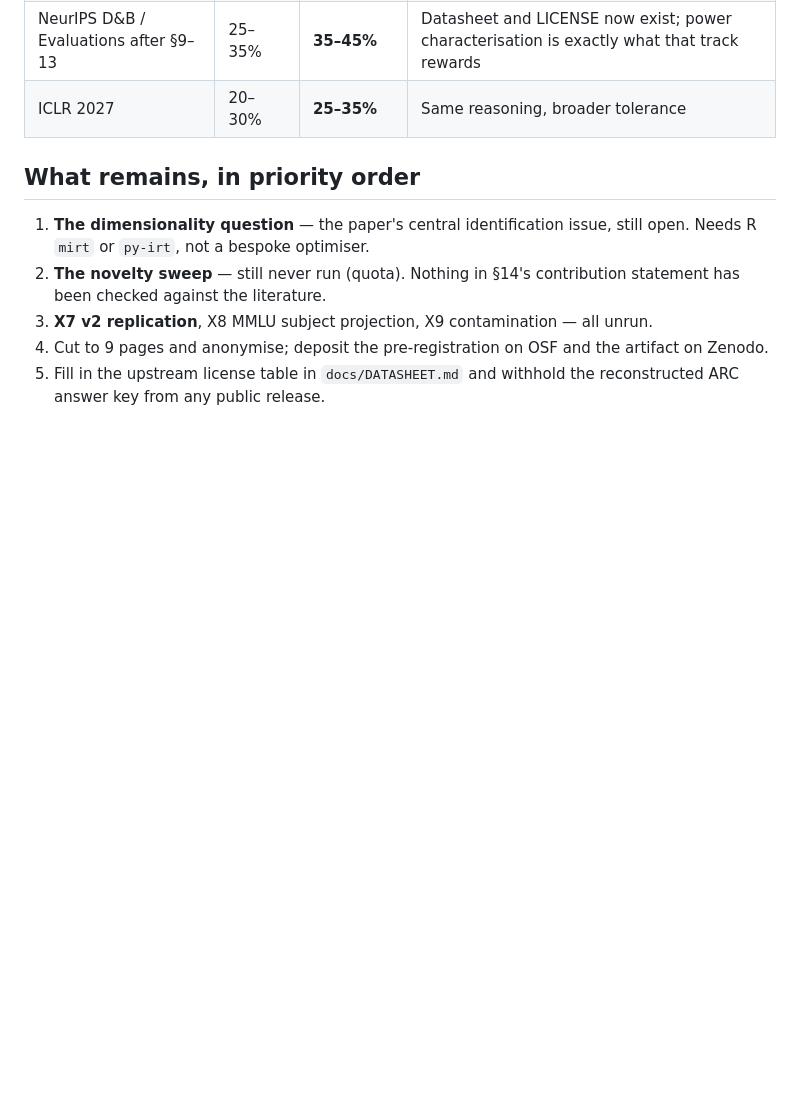
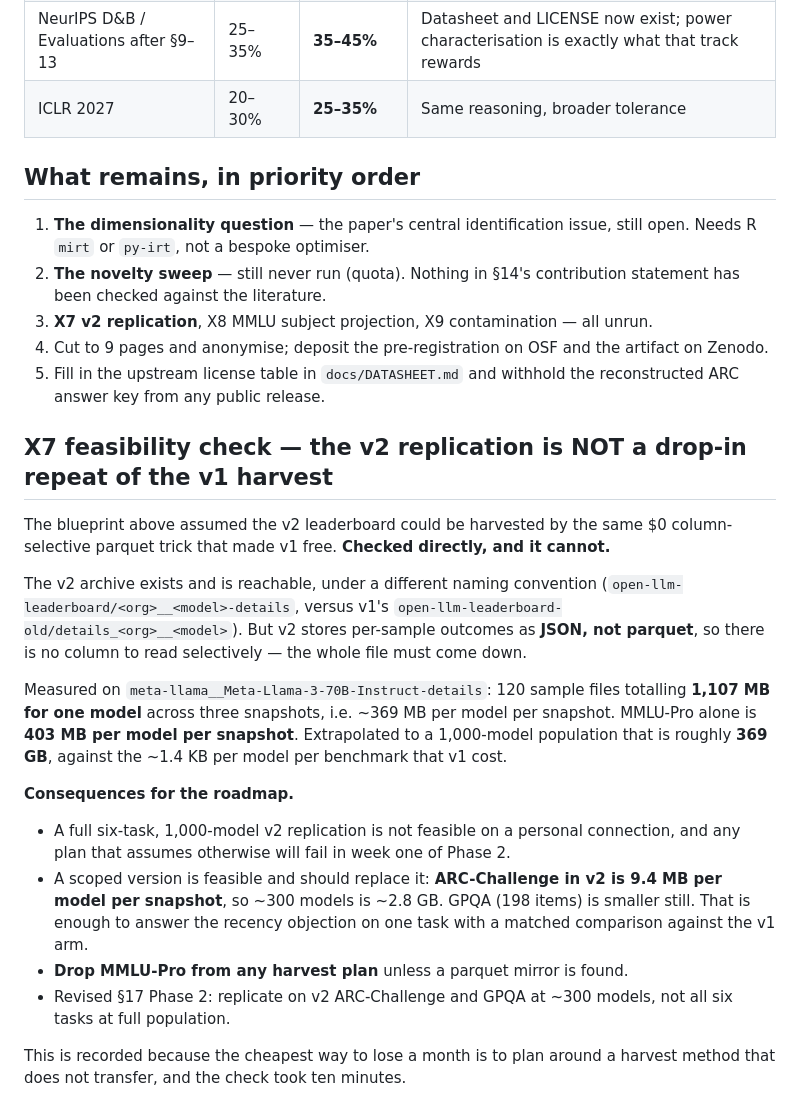
Before and after one commit to SilverCoin256/cofail, a Markdown page: docs/NEURIPS_BLUEPRINT.md, the part around the change. Drawn GitHub-style; blank space fills up the shorter version.

Commit message:
X7 feasibility: the v2 harvest is not a drop-in repeat of v1
The blueprint assumed v2 could be harvested by the same zero-cost column-selective parquet
read that made v1 free. Checked directly against the archive: v2 stores per-sample outcomes
as JSON, not parquet, so there is no column to read selectively.

Measured on one model: 120 sample files, 1,107 MB across three snapshots (~369 MB per model
per snapshot); MMLU-Pro alone is 403 MB per model per snapshot. A 1,000-model six-task
replication is ~369 GB versus v1's ~1.4 KB per model per benchmark.

Revises Phase 2 to a scoped, feasible plan: v2 ARC-Challenge (9.4 MB/model) and GPQA at ~300
models, dropping MMLU-Pro unless a parquet mirror exists.

```diff
--- a/docs/NEURIPS_BLUEPRINT.md
+++ b/docs/NEURIPS_BLUEPRINT.md
@@ -497,3 +497,31 @@ newly computed values rather than by any of the planned experiments.
 4. Cut to 9 pages and anonymise; deposit the pre-registration on OSF and the artifact on Zenodo.
 5. Fill in the upstream license table in `docs/DATASHEET.md` and withhold the reconstructed ARC
    answer key from any public release.
+
+## X7 feasibility check — the v2 replication is NOT a drop-in repeat of the v1 harvest
+
+The blueprint above assumed the v2 leaderboard could be harvested by the same $0
+column-selective parquet trick that made v1 free. **Checked directly, and it cannot.**
+
+The v2 archive exists and is reachable, under a different naming convention
+(`open-llm-leaderboard/<org>__<model>-details`, versus v1's
+`open-llm-leaderboard-old/details_<org>__<model>`). But v2 stores per-sample outcomes as
+**JSON, not parquet**, so there is no column to read selectively — the whole file must come down.
+
+Measured on `meta-llama__Meta-Llama-3-70B-Instruct-details`: 120 sample files totalling
+**1,107 MB for one model** across three snapshots, i.e. ~369 MB per model per snapshot. MMLU-Pro
+alone is **403 MB per model per snapshot**. Extrapolated to a 1,000-model population that is
+roughly **369 GB**, against the ~1.4 KB per model per benchmark that v1 cost.
+
+**Consequences for the roadmap.**
+- A full six-task, 1,000-model v2 replication is not feasible on a personal connection, and any
+  plan that assumes otherwise will fail in week one of Phase 2.
+- A scoped version is feasible and should replace it: **ARC-Challenge in v2 is 9.4 MB per model
+  per snapshot**, so ~300 models is ~2.8 GB. GPQA (198 items) is smaller still. That is enough to
+  answer the recency objection on one task with a matched comparison against the v1 arm.
+- **Drop MMLU-Pro from any harvest plan** unless a parquet mirror is found.
+- Revised §17 Phase 2: replicate on v2 ARC-Challenge and GPQA at ~300 models, not all six tasks at
+  full population.
+
+This is recorded because the cheapest way to lose a month is to plan around a harvest method that
+does not transfer, and the check took ten minutes.
```
